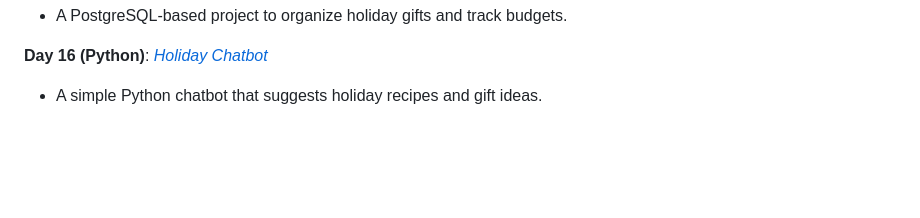
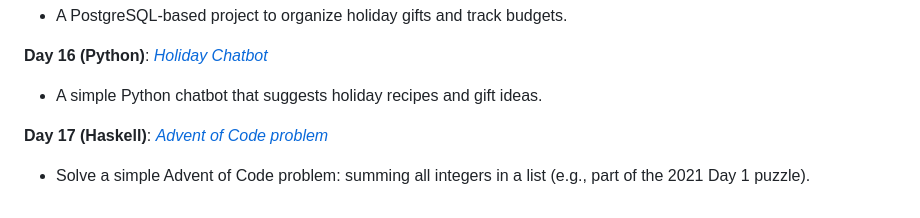
Before and after one commit to rusuraluca/advent-2024, a Markdown page: README.md, the part around the change. Drawn GitHub-style; blank space fills up the shorter version.

```diff
--- a/README.md
+++ b/README.md
@@ -77,3 +77,7 @@ During December 2024, I created a new project every day, emphasizing different p
 **Day 16 (Python)**: [*Holiday Chatbot*](https://github.com/rusuraluca/advent-2024/tree/main/day16)
 
 - A simple Python chatbot that suggests holiday recipes and gift ideas.
+
+**Day 17 (Haskell)**: [*Advent of Code problem*](https://github.com/rusuraluca/advent-2024/tree/main/day17)
+
+- Solve a simple Advent of Code problem: summing all integers in a list (e.g., part of the 2021 Day 1 puzzle).
```
